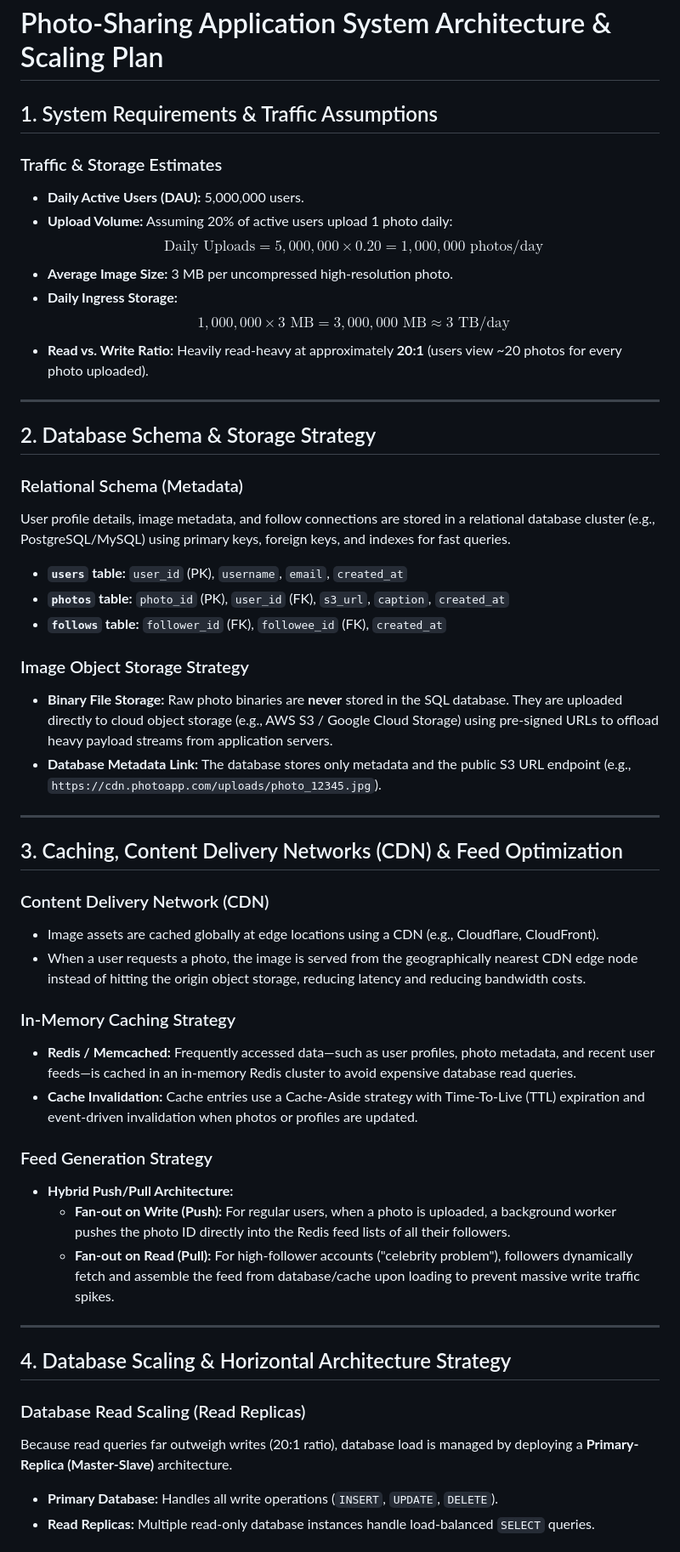
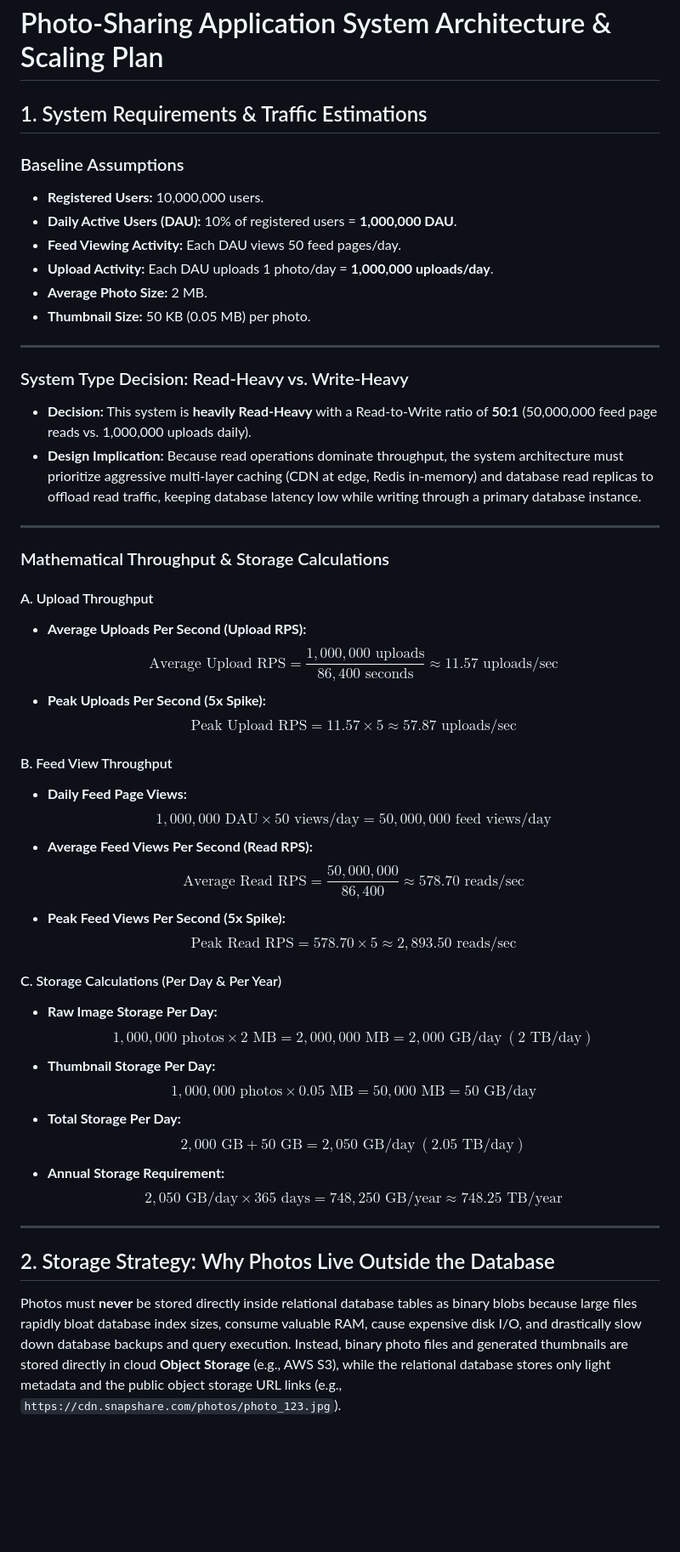
Before and after one commit to johnk-star/web-foundations-days, a Markdown page: day7/photo-app-scaling.md, the part around one of its changes. Shown at 85% size. Drawn GitHub-style; blank space fills up the shorter version.

```diff
--- a/day7/photo-app-scaling.md
+++ b/day7/photo-app-scaling.md
@@ -1,51 +1,52 @@
 # Photo-Sharing Application System Architecture & Scaling Plan
 
-## 1. System Requirements & Traffic Assumptions
+## 1. System Requirements & Traffic Estimations
 
-### Traffic & Storage Estimates
-* **Daily Active Users (DAU):** 5,000,000 users.
-* **Upload Volume:** Assuming 20% of active users upload 1 photo daily:
-  $$\text{Daily Uploads} = 5,000,000 \times 0.20 = 1,000,000 \text{ photos/day}$$
-* **Average Image Size:** 3 MB per uncompressed high-resolution photo.
-* **Daily Ingress Storage:**
-  $$1,000,000 \times 3 \text{ MB} = 3,000,000 \text{ MB} \approx 3 \text{ TB/day}$$
-* **Read vs. Write Ratio:** Heavily read-heavy at approximately **20:1** (users view ~20 photos for every photo uploaded).
+### Baseline Assumptions
+* **Registered Users:** 10,000,000 users.
+* **Daily Active Users (DAU):** 10% of registered users = **1,000,000 DAU**.
+* **Feed Viewing Activity:** Each DAU views 50 feed pages/day.
+* **Upload Activity:** Each DAU uploads 1 photo/day = **1,000,000 uploads/day**.
+* **Average Photo Size:** 2 MB.
+* **Thumbnail Size:** 50 KB (0.05 MB) per photo.
+
 ---
 
-## 2. Database Schema & Storage Strategy
+### System Type Decision: Read-Heavy vs. Write-Heavy
+* **Decision:** This system is **heavily Read-Heavy** with a Read-to-Write ratio of **50:1** (50,000,000 feed page reads vs. 1,000,000 uploads daily).
+* **Design Implication:** Because read operations dominate throughput, the system architecture must prioritize aggressive multi-layer caching (CDN at edge, Redis in-memory) and database read replicas to offload read traffic, keeping database latency low while writing through a primary database instance.
 
-### Relational Schema (Metadata)
-User profile details, image metadata, and follow connections are stored in a relational database cluster (e.g., PostgreSQL/MySQL) using primary keys, foreign keys, and indexes for fast queries.
-
-* **`users` table:** `user_id` (PK), `username`, `email`, `created_at`
-* **`photos` table:** `photo_id` (PK), `user_id` (FK), `s3_url`, `caption`, `created_at`
-* **`follows` table:** `follower_id` (FK), `followee_id` (FK), `created_at`
-
-### Image Object Storage Strategy
-* **Binary File Storage:** Raw photo binaries are **never** stored in the SQL database. They are uploaded directly to cloud object storage (e.g., AWS S3 / Google Cloud Storage) using pre-signed URLs to offload heavy payload streams from application servers.
-* **Database Metadata Link:** The database stores only metadata and the public S3 URL endpoint (e.g., `https://cdn.photoapp.com/uploads/photo_12345.jpg`).
 ---
 
-## 3. Caching, Content Delivery Networks (CDN) & Feed Optimization
+### Mathematical Throughput & Storage Calculations
 
-### Content Delivery Network (CDN)
-* Image assets are cached globally at edge locations using a CDN (e.g., Cloudflare, CloudFront).
-* When a user requests a photo, the image is served from the geographically nearest CDN edge node instead of hitting the origin object storage, reducing latency and reducing bandwidth costs.
+#### A. Upload Throughput
+* **Average Uploads Per Second (Upload RPS):**
+  $$\text{Average Upload RPS} = \frac{1,000,000 \text{ uploads}}{86,400 \text{ seconds}} \approx 11.57 \text{ uploads/sec}$$
+* **Peak Uploads Per Second (5x Spike):**
+  $$\text{Peak Upload RPS} = 11.57 \times 5 \approx 57.87 \text{ uploads/sec}$$
 
-### In-Memory Caching Strategy
-* **Redis / Memcached:** Frequently accessed data—such as user profiles, photo metadata, and recent user feeds—is cached in an in-memory Redis cluster to avoid expensive database read queries.
-* **Cache Invalidation:** Cache entries use a Cache-Aside strategy with Time-To-Live (TTL) expiration and event-driven invalidation when photos or profiles are updated.
+#### B. Feed View Throughput
+* **Daily Feed Page Views:**
+  $$1,000,000 \text{ DAU} \times 50 \text{ views/day} = 50,000,000 \text{ feed views/day}$$
+* **Average Feed Views Per Second (Read RPS):**
+  $$\text{Average Read RPS} = \frac{50,000,000}{86,400} \approx 578.70 \text{ reads/sec}$$
+* **Peak Feed Views Per Second (5x Spike):**
+  $$\text{Peak Read RPS} = 578.70 \times 5 \approx 2,893.50 \text{ reads/sec}$$
 
-### Feed Generation Strategy
-* **Hybrid Push/Pull Architecture:**
-  * **Fan-out on Write (Push):** For regular users, when a photo is uploaded, a background worker pushes the photo ID directly into the Redis feed lists of all their followers.
-  * **Fan-out on Read (Pull):** For high-follower accounts ("celebrity problem"), followers dynamically fetch and assemble the feed from database/cache upon loading to prevent massive write traffic spikes.
+#### C. Storage Calculations (Per Day & Per Year)
+* **Raw Image Storage Per Day:**
+  $$1,000,000 \text{ photos} \times 2 \text{ MB} = 2,000,000 \text{ MB} = 2,000 \text{ GB/day} \ (2 \text{ TB/day})$$
+* **Thumbnail Storage Per Day:**
+  $$1,000,000 \text{ photos} \times 0.05 \text{ MB} = 50,000 \text{ MB} = 50 \text{ GB/day}$$
+* **Total Storage Per Day:**
+  $$2,000 \text{ GB} + 50 \text{ GB} = 2,050 \text{ GB/day} \ (2.05 \text{ TB/day})$$
+* **Annual Storage Requirement:**
+  $$2,050 \text{ GB/day} \times 365 \text{ days} = 748,250 \text{ GB/year} \approx 748.25 \text{ TB/year}$$
+
 ---
 
-## 4. Database Scaling & Horizontal Architecture Strategy
+## 2. Storage Strategy: Why Photos Live Outside the Database
 
-### Database Read Scaling (Read Replicas)
-Because read queries far outweigh writes (20:1 ratio), database load is managed by deploying a **Primary-Replica (Master-Slave)** architecture.
-* **Primary Database:** Handles all write operations (`INSERT`, `UPDATE`, `DELETE`).
-* **Read Replicas:** Multiple read-only database instances handle load-balanced `SELECT` queries.
+Photos must **never** be stored directly inside relational database tables as binary blobs because large files rapidly bloat database index sizes, consume valuable RAM, cause expensive disk I/O, and drastically slow down database backups and query execution. Instead, binary photo files and generated thumbnails are stored directly in cloud **Object Storage** (e.g., AWS S3), while the relational database stores only light metadata and the public object storage URL links (e.g., `https://cdn.snapshare.com/photos/photo_123.jpg`).
 
```
Also changed, not shown: other parts of day7/photo-app-scaling.md (+71 -7 lines).
